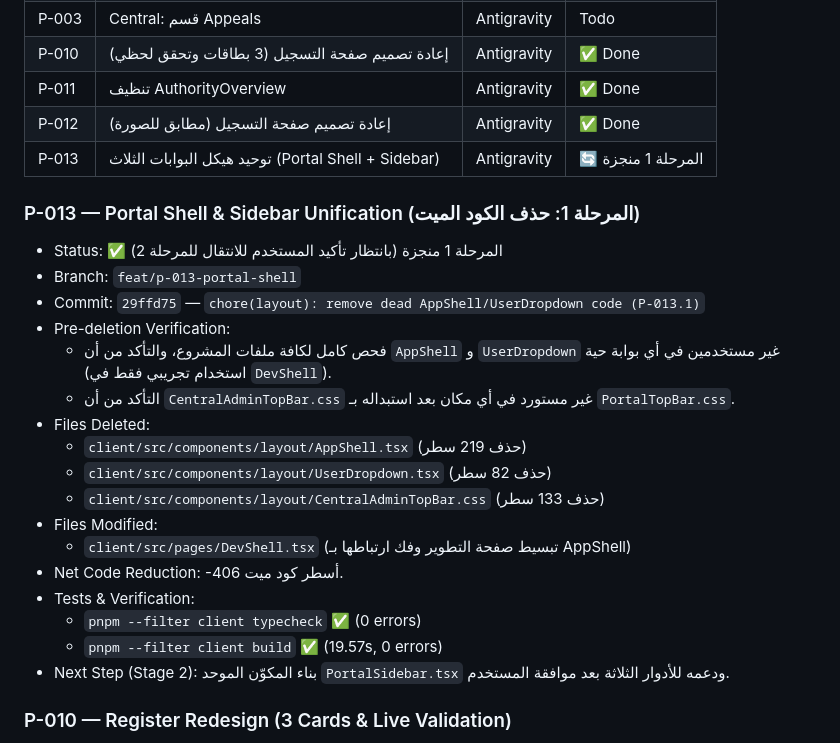
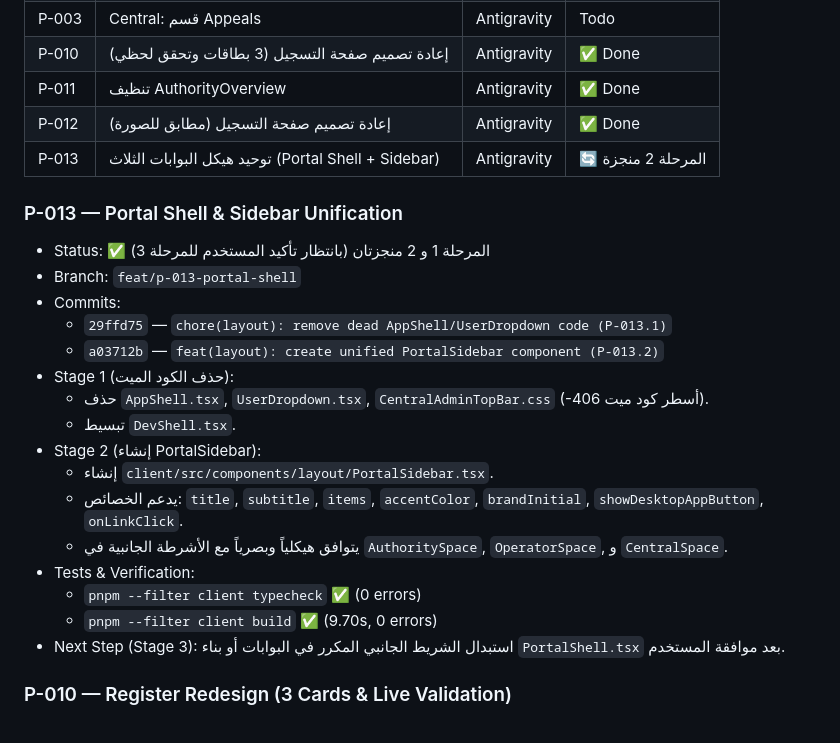
Before and after one commit to abedelrahman310-art/sefqa-dzakia, a Markdown page: docs/TASKS.md, the part around the change. Rendered like a GitHub page.

Commit message:
docs: update TASKS.md with P-013 Stage 2 handoff

```diff
--- a/docs/TASKS.md
+++ b/docs/TASKS.md
@@ -24,26 +24,25 @@
 | P-010 | إعادة تصميم صفحة التسجيل (3 بطاقات وتحقق لحظي) | Antigravity | ✅ Done |
 | P-011 | تنظيف AuthorityOverview              | Antigravity | ✅ Done |
 | P-012 | إعادة تصميم صفحة التسجيل (مطابق للصورة) | Antigravity | ✅ Done |
-| P-013 | توحيد هيكل البوابات الثلاث (Portal Shell + Sidebar) | Antigravity | 🔄 المرحلة 1 منجزة |
+| P-013 | توحيد هيكل البوابات الثلاث (Portal Shell + Sidebar) | Antigravity | 🔄 المرحلة 2 منجزة |
 
-### P-013 — Portal Shell & Sidebar Unification (المرحلة 1: حذف الكود الميت)
-- Status: ✅ المرحلة 1 منجزة (بانتظار تأكيد المستخدم للانتقال للمرحلة 2)
+### P-013 — Portal Shell & Sidebar Unification
+- Status: ✅ المرحلة 1 و 2 منجزتان (بانتظار تأكيد المستخدم للمرحلة 3)
 - Branch: `feat/p-013-portal-shell`
-- Commit: `29ffd75` — `chore(layout): remove dead AppShell/UserDropdown code (P-013.1)`
-- Pre-deletion Verification:
-  - فحص كامل لكافة ملفات المشروع، والتأكد من أن `AppShell` و `UserDropdown` غير مستخدمين في أي بوابة حية (استخدام تجريبي فقط في `DevShell`).
-  - التأكد من أن `CentralAdminTopBar.css` غير مستورد في أي مكان بعد استبداله بـ `PortalTopBar.css`.
-- Files Deleted:
-  - `client/src/components/layout/AppShell.tsx` (حذف 219 سطر)
-  - `client/src/components/layout/UserDropdown.tsx` (حذف 82 سطر)
-  - `client/src/components/layout/CentralAdminTopBar.css` (حذف 133 سطر)
-- Files Modified:
-  - `client/src/pages/DevShell.tsx` (تبسيط صفحة التطوير وفك ارتباطها بـ AppShell)
-- Net Code Reduction: -406 أسطر كود ميت.
+- Commits:
+  - `29ffd75` — `chore(layout): remove dead AppShell/UserDropdown code (P-013.1)`
+  - `a03712b` — `feat(layout): create unified PortalSidebar component (P-013.2)`
+- Stage 1 (حذف الكود الميت):
+  - حذف `AppShell.tsx`, `UserDropdown.tsx`, `CentralAdminTopBar.css` (-406 أسطر كود ميت).
+  - تبسيط `DevShell.tsx`.
+- Stage 2 (إنشاء PortalSidebar):
+  - إنشاء `client/src/components/layout/PortalSidebar.tsx`.
+  - يدعم الخصائص: `title`, `subtitle`, `items`, `accentColor`, `brandInitial`, `showDesktopAppButton`, `onLinkClick`.
+  - يتوافق هيكلياً وبصرياً مع الأشرطة الجانبية في `AuthoritySpace`, `OperatorSpace`, و `CentralSpace`.
 - Tests & Verification:
   - `pnpm --filter client typecheck` ✅ (0 errors)
-  - `pnpm --filter client build` ✅ (19.57s, 0 errors)
-- Next Step (Stage 2): بناء المكوّن الموحد `PortalSidebar.tsx` ودعمه للأدوار الثلاثة بعد موافقة المستخدم.
+  - `pnpm --filter client build` ✅ (9.70s, 0 errors)
+- Next Step (Stage 3): استبدال الشريط الجانبي المكرر في البوابات أو بناء `PortalShell.tsx` بعد موافقة المستخدم.
 
 ### P-010 — Register Redesign (3 Cards & Live Validation)
 - Status: ✅ Done
```
